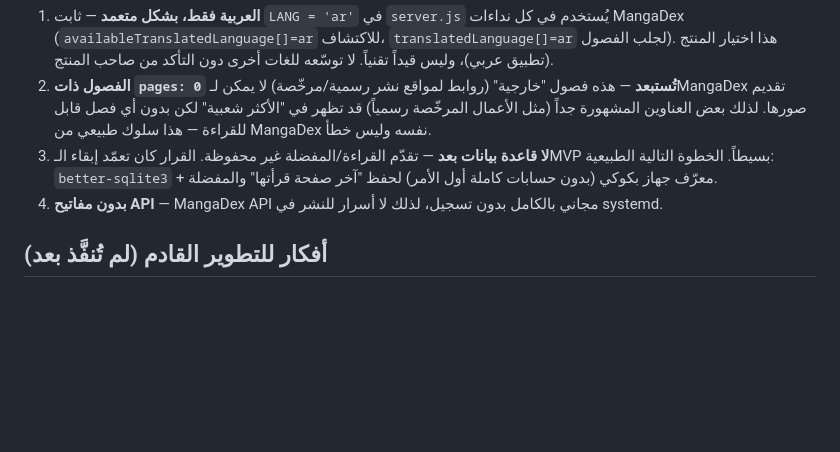
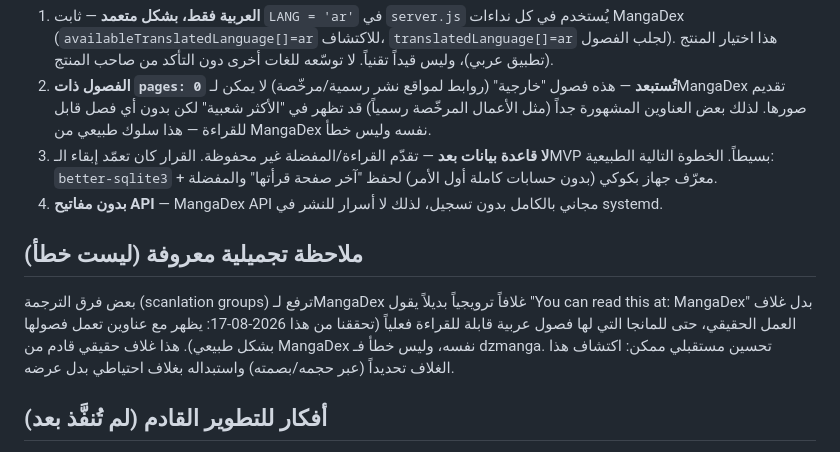
Before and after one commit to ayoub5550/dzmanga, a Markdown page: README.md, the part around the change. Rendered like a GitHub page; blank space fills up the shorter version.

Commit message:
docs: note known cosmetic MangaDex promo-cover caveat

```diff
--- a/README.md
+++ b/README.md
@@ -54,6 +54,15 @@ PORT=3090 node src/server.js
 4. **بدون مفاتيح API** — MangaDex API مجاني بالكامل بدون تسجيل، لذلك لا أسرار
    للنشر في systemd.
 
+## ملاحظة تجميلية معروفة (ليست خطأ)
+
+بعض فرق الترجمة (scanlation groups) ترفع لـMangaDex غلافاً ترويجياً بديلاً
+يقول "You can read this at: MangaDex" بدل غلاف العمل الحقيقي، حتى للمانجا
+التي لها فصول عربية قابلة للقراءة فعلياً (تحققنا من هذا 2026-08-17: يظهر مع
+عناوين تعمل فصولها بشكل طبيعي). هذا غلاف حقيقي قادم من MangaDex نفسه، وليس
+خطأ فـ dzmanga. تحسين مستقبلي ممكن: اكتشاف هذا الغلاف تحديداً (عبر حجمه/بصمته)
+واستبداله بغلاف احتياطي بدل عرضه.
+
 ## أفكار للتطوير القادم (لم تُنفَّذ بعد)
 
 - حفظ تقدم القراءة والمفضلة (سكيما SQLite بسيطة + كوكي جهاز).
```
